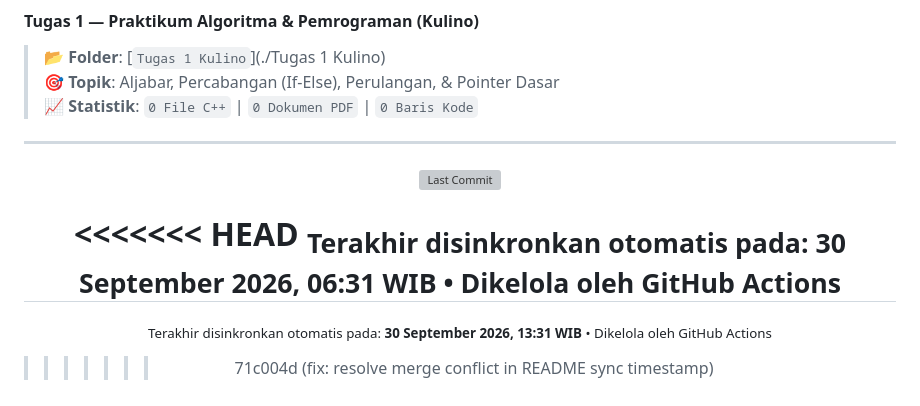
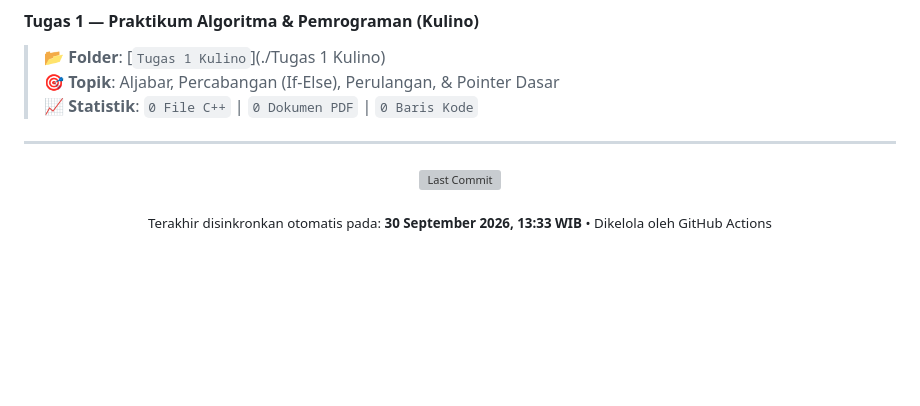
Before and after one commit to LazenFajri/daspro_A11.2026.16638, a Markdown page: README.md, the part around the change. GitHub-like rendering; blank space fills up the shorter version; grey boxes are pictures that could not be loaded.

Commit message:
fix: resolve merge conflict in README timestamp

```diff
--- a/README.md
+++ b/README.md
@@ -135,10 +135,6 @@
 
 [![Last Commit](https://img.shields.io/github/last-commit/LazenFajri/daspro_A11.2026.16638?style=flat-square&logo=github&label=Terakhir%20Diperbarui&color=007ACC)](https://github.com/LazenFajri/daspro_A11.2026.16638/commits/main)
 
-<<<<<<< HEAD
-<sub>Terakhir disinkronkan otomatis pada: <b>30 September 2026, 06:31 WIB</b> • Dikelola oleh GitHub Actions</sub>
-=======
-<sub>Terakhir disinkronkan otomatis pada: <b>30 September 2026, 13:31 WIB</b> • Dikelola oleh GitHub Actions</sub>
->>>>>>> 71c004d (fix: resolve merge conflict in README sync timestamp)
+<sub>Terakhir disinkronkan otomatis pada: <b>30 September 2026, 13:33 WIB</b> • Dikelola oleh GitHub Actions</sub>
 
 </div>
```
